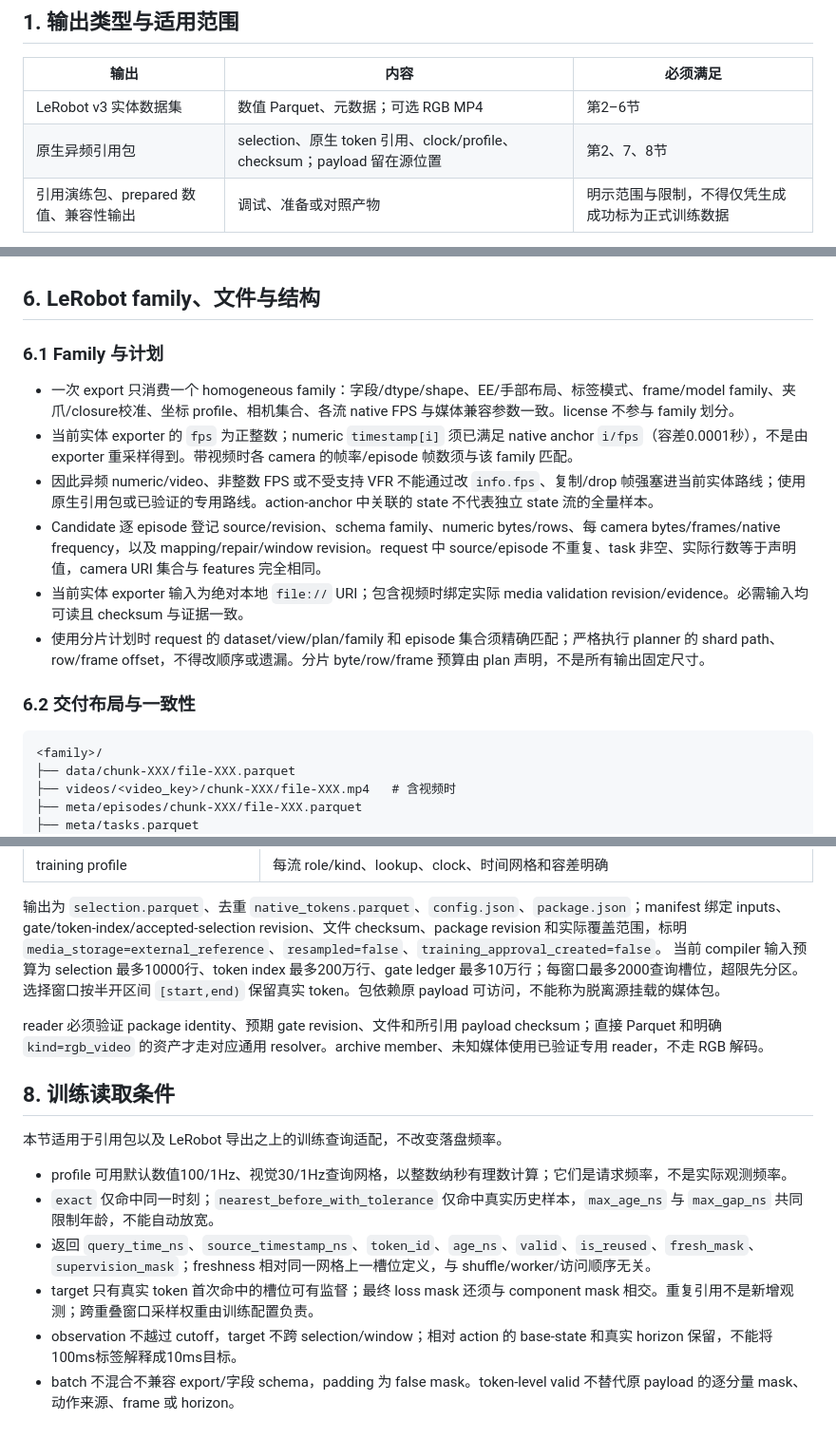
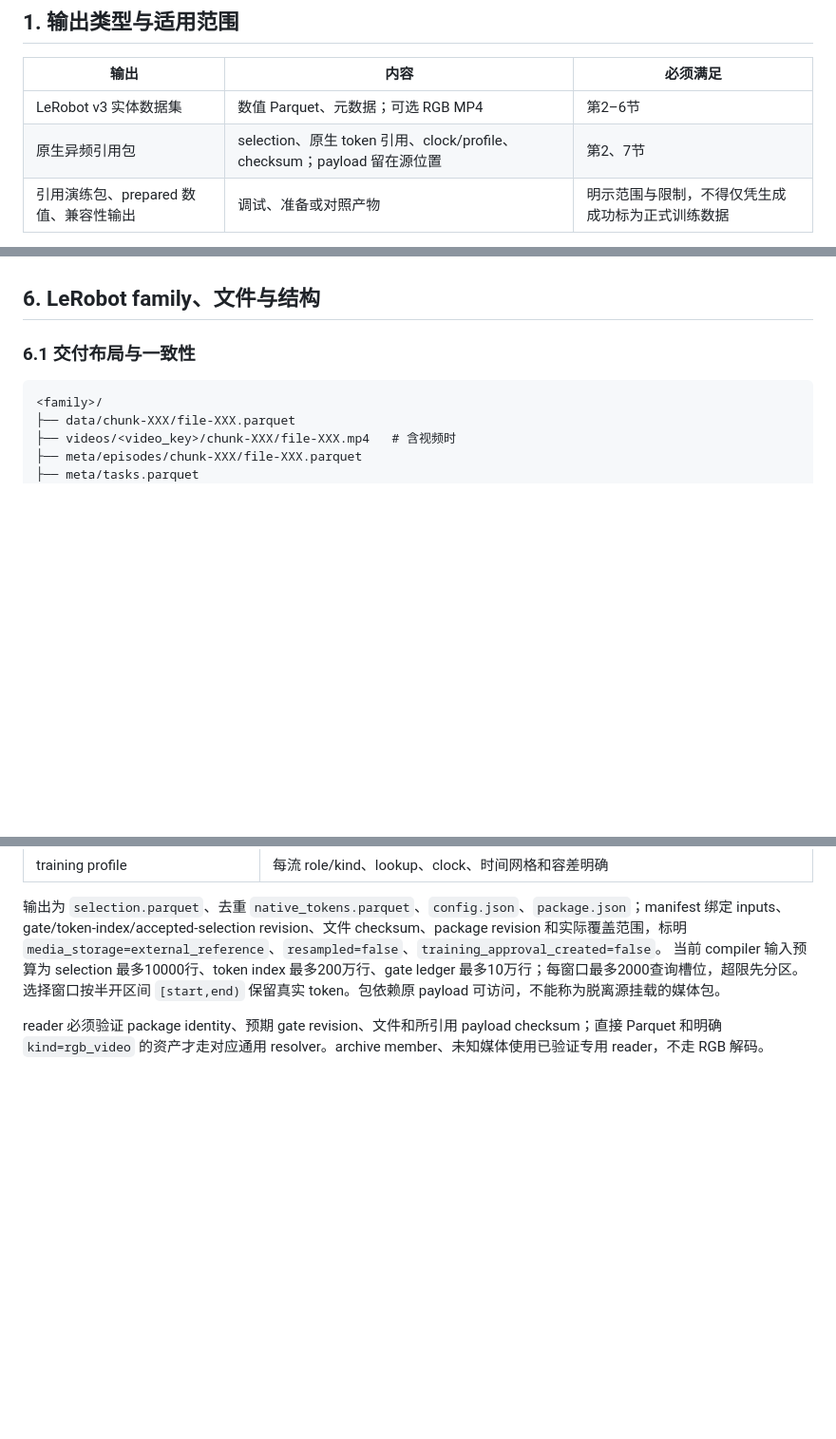
Before and after one commit to SII-LiuLab/robot_data_hub, a Markdown page: export-contract.md, 3 parts joined by grey strips. Shown at 95% size. Drawn GitHub-style; blank space fills up the shorter version.

Commit message:
docs: remove family planning and training-read sections
Drops section 6.1 (homogeneous family rule, integer fps constraint,\ncandidate and shard plan requirements) and section 8 (query profiles,\nsample selection semantics, mask composition). Section 6.2 is renumbered\nto 6.1, and the section 1 output table now scopes the native reference\npackage to sections 2 and 7.

Co-Authored-By: Claude Code <noreply@anthropic.com>

````diff
--- a/export-contract.md
+++ b/export-contract.md
@@ -9,7 +9,7 @@
 | 输出 | 内容 | 必须满足 |
 |---|---|---|
 | LeRobot v3 实体数据集 | 数值 Parquet、元数据；可选 RGB MP4 | 第2–6节 |
-| 原生异频引用包 | selection、原生 token 引用、clock/profile、checksum；payload 留在源位置 | 第2、7、8节 |
+| 原生异频引用包 | selection、原生 token 引用、clock/profile、checksum；payload 留在源位置 | 第2、7节 |
 | 引用演练包、prepared 数值、兼容性输出 | 调试、准备或对照产物 | 明示范围与限制，不得仅凭生成成功标为正式训练数据 |
 
 LeRobot 当前采用 `lerobot-v3-export-v1`、`codebase_version=v3.0`，位姿为 `state-action-ee-pose-v2`；RGB 为 `video-serving-v1`；原生引用包为 `native-temporal-package-v1`。
@@ -158,16 +158,7 @@ Depth、tactile、audio 均不保存，任何输出都不包含这三类模态
 
 ## 6. LeRobot family、文件与结构
 
-### 6.1 Family 与计划
-
-- 一次 export 只消费一个 homogeneous family：字段/dtype/shape、EE/手部布局、标签模式、frame/model family、夹爪/closure校准、坐标 profile、相机集合、各流 native FPS 与媒体兼容参数一致。license 不参与 family 划分。
-- 当前实体 exporter 的 `fps` 为正整数；numeric `timestamp[i]` 须已满足 native anchor `i/fps`（容差0.0001秒），不是由 exporter 重采样得到。带视频时各 camera 的帧率/episode 帧数须与该 family 匹配。
-- 因此异频 numeric/video、非整数 FPS 或不受支持 VFR 不能通过改 `info.fps`、复制/drop 帧强塞进当前实体路线；使用原生引用包或已验证的专用路线。action-anchor 中关联的 state 不代表独立 state 流的全量样本。
-- Candidate 逐 episode 登记 source/revision、schema family、numeric bytes/rows、每 camera bytes/frames/native frequency，以及 mapping/repair/window revision。request 中 source/episode 不重复、task 非空、实际行数等于声明值，camera URI 集合与 features 完全相同。
-- 当前实体 exporter 输入为绝对本地 `file://` URI；包含视频时绑定实际 media validation revision/evidence。必需输入均可读且 checksum 与证据一致。
-- 使用分片计划时 request 的 dataset/view/plan/family 和 episode 集合须精确匹配；严格执行 planner 的 shard path、row/frame offset，不得改顺序或遗漏。分片 byte/row/frame 预算由 plan 声明，不是所有输出固定尺寸。
-
-### 6.2 交付布局与一致性
+### 6.1 交付布局与一致性
 
 ```text
 <family>/
@@ -202,14 +193,3 @@ Depth、tactile、audio 均不保存，任何输出都不包含这三类模态
 当前 compiler 输入预算为 selection 最多10000行、token index 最多200万行、gate ledger 最多10万行；每窗口最多2000查询槽位，超限先分区。选择窗口按半开区间 `[start,end)` 保留真实 token。包依赖原 payload 可访问，不能称为脱离源挂载的媒体包。
 
 reader 必须验证 package identity、预期 gate revision、文件和所引用 payload checksum；直接 Parquet 和明确 `kind=rgb_video` 的资产才走对应通用 resolver。archive member、未知媒体使用已验证专用 reader，不走 RGB 解码。
-
-## 8. 训练读取条件
-
-本节适用于引用包以及 LeRobot 导出之上的训练查询适配，不改变落盘频率。
-
-- profile 可用默认数值100/1Hz、视觉30/1Hz查询网格，以整数纳秒有理数计算；它们是请求频率，不是实际观测频率。
-- `exact` 仅命中同一时刻；`nearest_before_with_tolerance` 仅命中真实历史样本，`max_age_ns` 与 `max_gap_ns` 共同限制年龄，不能自动放宽。
-- 返回 `query_time_ns`、`source_timestamp_ns`、`token_id`、`age_ns`、`valid`、`is_reused`、`fresh_mask`、`supervision_mask`；freshness 相对同一网格上一槽位定义，与 shuffle/worker/访问顺序无关。
-- target 只有真实 token 首次命中的槽位可有监督；最终 loss mask 还须与 component mask 相交。重复引用不是新增观测；跨重叠窗口采样权重由训练配置负责。
-- observation 不越过 cutoff，target 不跨 selection/window；相对 action 的 base-state 和真实 horizon 保留，不能将100ms标签解释成10ms目标。
-- batch 不混合不兼容 export/字段 schema，padding 为 false mask。token-level valid 不替代原 payload 的逐分量 mask、动作来源、frame 或 horizon。
````
